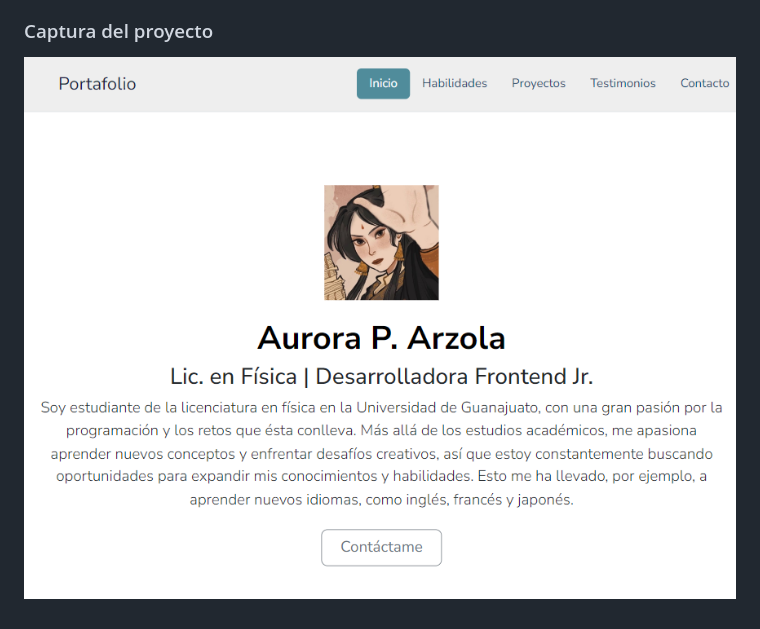
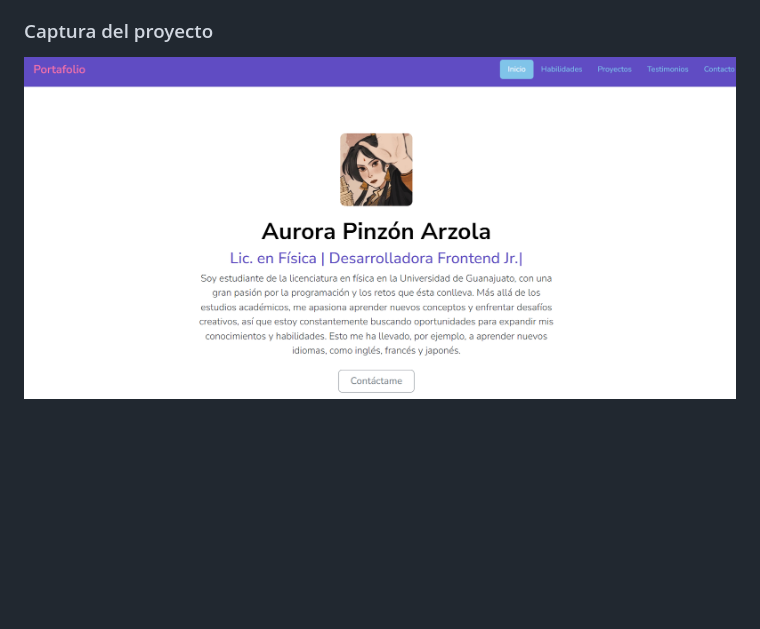
Before and after one commit to borealis-aurora/borealis-aurora.github.io, a Markdown page: README.md, the part around the change. Drawn GitHub-style; pictures changed too: assets/project-cover.png (added); blank space fills up the shorter version.

```diff
--- a/README.md
+++ b/README.md
@@ -24,4 +24,4 @@ Aquí puedes encontrar mi [Portafolio](https://borealis-aurora.github.io/) 👀
 * Contacto
 
 ### Captura del proyecto
-![Vista previa página](/assets/captura-portafolio.png)
+![Vista previa página](assets/project-cover.png)
```
